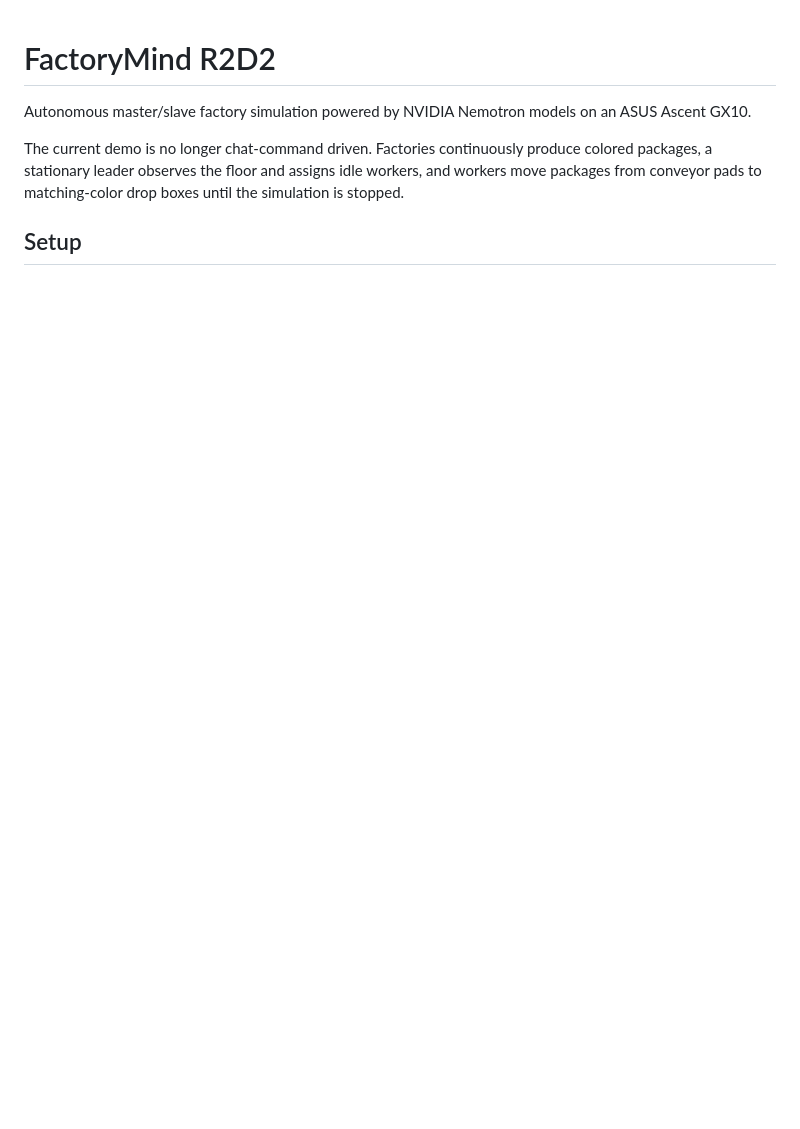
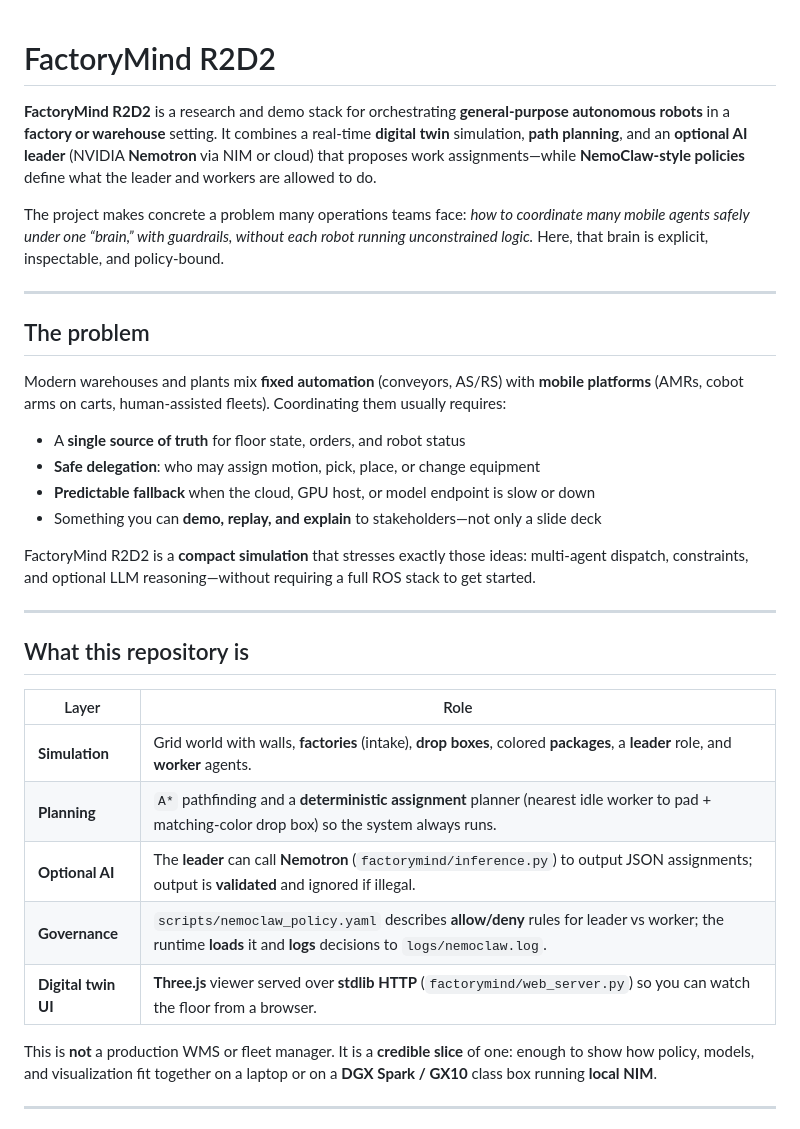
Before and after one commit to rohanlab104/R2D2, a Markdown page: README.md, the part around one of its changes. Drawn GitHub-style; blank space fills up the shorter version.

```diff
--- a/README.md
+++ b/README.md
@@ -1,7 +1,35 @@
 # FactoryMind R2D2
 
-Autonomous master/slave factory simulation powered by NVIDIA Nemotron models on an ASUS Ascent GX10.
+**FactoryMind R2D2** is a research and demo stack for orchestrating **general-purpose autonomous robots** in a **factory or warehouse** setting. It combines a real-time **digital twin** simulation, **path planning**, and an **optional AI leader** (NVIDIA **Nemotron** via NIM or cloud) that proposes work assignments—while **NemoClaw-style policies** define what the leader and workers are allowed to do.
 
-The current demo is no longer chat-command driven. Factories continuously produce colored packages, a stationary leader observes the floor and assigns idle workers, and workers move packages from conveyor pads to matching-color drop boxes until the simulation is stopped.
+The project makes concrete a problem many operations teams face: *how to coordinate many mobile agents safely under one “brain,” with guardrails, without each robot running unconstrained logic.* Here, that brain is explicit, inspectable, and policy-bound.
 
-## Setup
+---
+
+## The problem
+
+Modern warehouses and plants mix **fixed automation** (conveyors, AS/RS) with **mobile platforms** (AMRs, cobot arms on carts, human-assisted fleets). Coordinating them usually requires:
+
+- A **single source of truth** for floor state, orders, and robot status
+- **Safe delegation**: who may assign motion, pick, place, or change equipment
+- **Predictable fallback** when the cloud, GPU host, or model endpoint is slow or down
+- Something you can **demo, replay, and explain** to stakeholders—not only a slide deck
+
+FactoryMind R2D2 is a **compact simulation** that stresses exactly those ideas: multi-agent dispatch, constraints, and optional LLM reasoning—without requiring a full ROS stack to get started.
+
+---
+
+## What this repository is
+
+| Layer | Role |
+|--------|------|
+| **Simulation** | Grid world with walls, **factories** (intake), **drop boxes**, colored **packages**, a **leader** role, and **worker** agents. |
+| **Planning** | `A*` pathfinding and a **deterministic assignment** planner (nearest idle worker to pad + matching-color drop box) so the system always runs. |
+| **Optional AI** | The **leader** can call **Nemotron** (`factorymind/inference.py`) to output JSON assignments; output is **validated** and ignored if illegal. |
+| **Governance** | `scripts/nemoclaw_policy.yaml` describes **allow/deny** rules for leader vs worker; the runtime **loads** it and **logs** decisions to `logs/nemoclaw.log`. |
+| **Digital twin UI** | **Three.js** viewer served over **stdlib HTTP** (`factorymind/web_server.py`) so you can watch the floor from a browser. |
+
+This is **not** a production WMS or fleet manager. It is a **credible slice** of one: enough to show how policy, models, and visualization fit together on a laptop or on a **DGX Spark / GX10** class box running **local NIM**.
+
+---
+
```
Also changed, not shown: other parts of README.md (+119 -69 lines).
